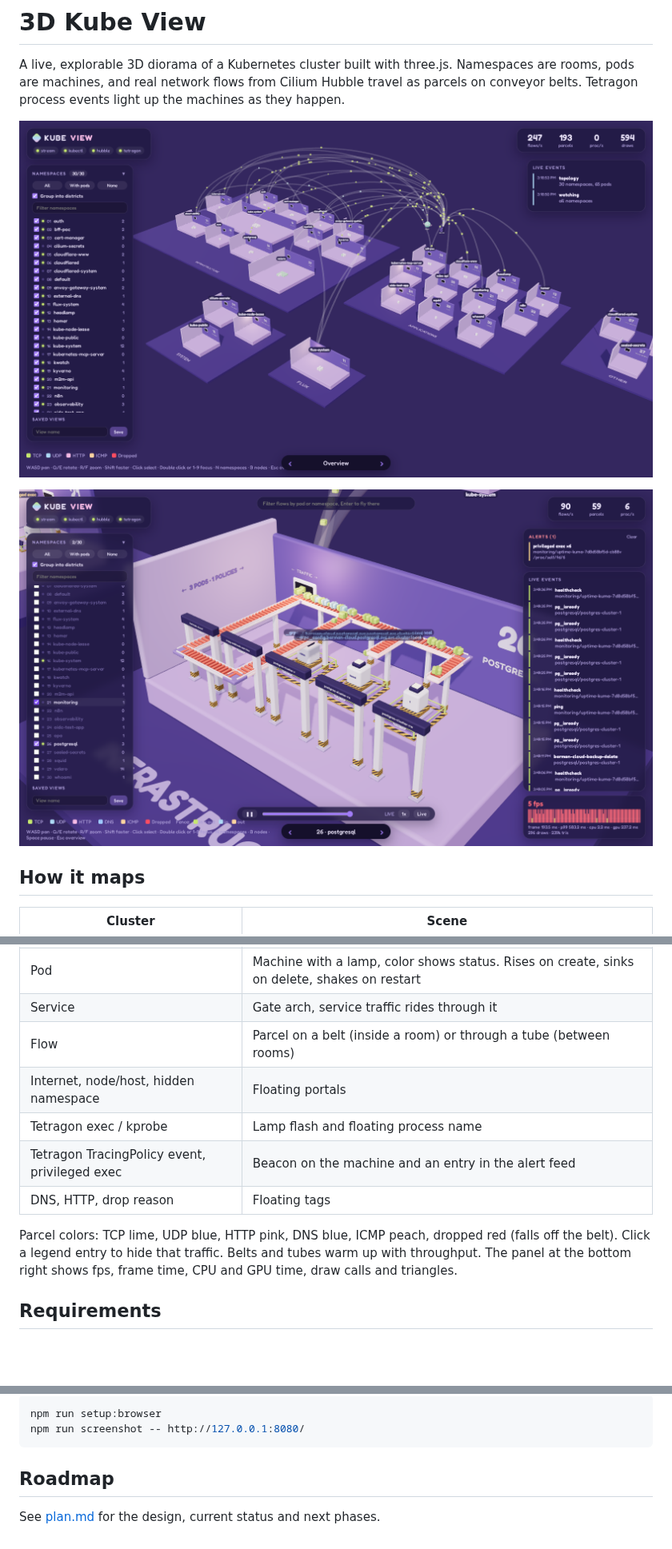
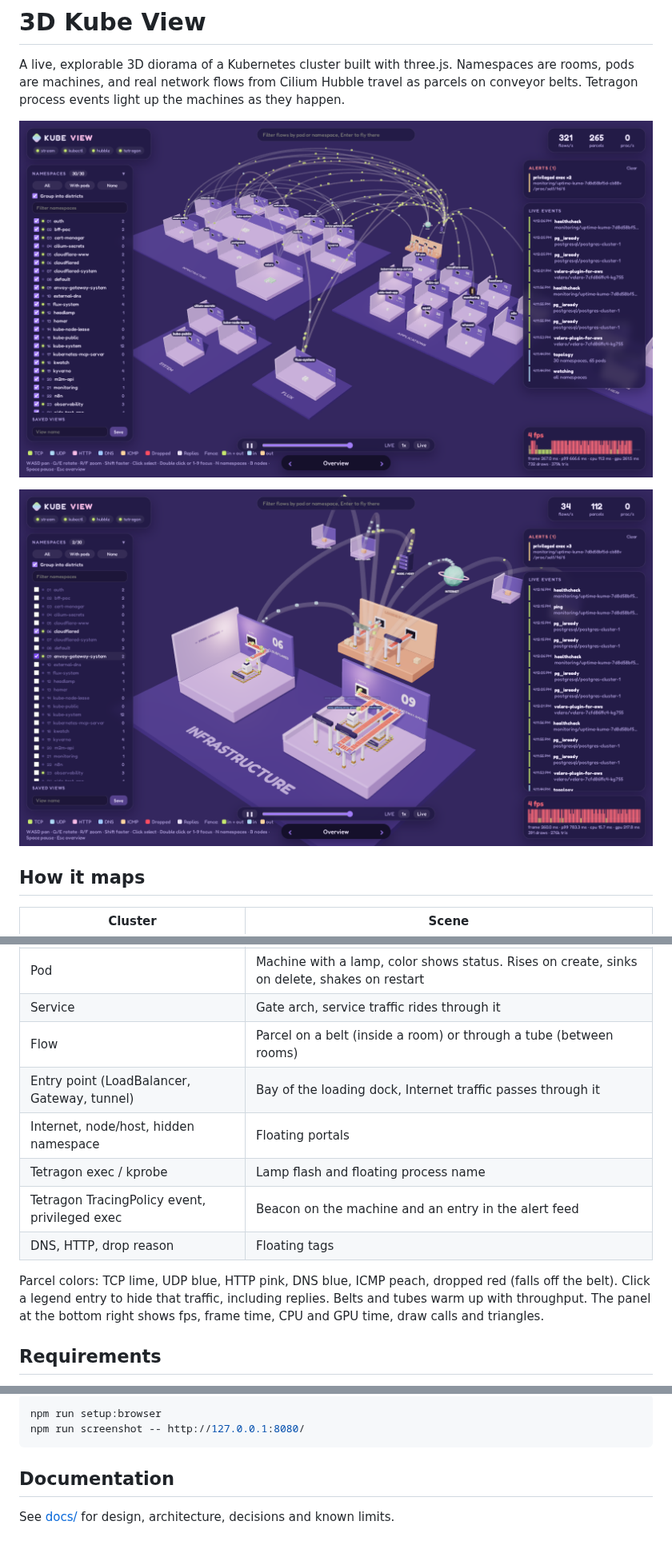
Before and after one commit to teyhouse/3d-kube-view, a Markdown page: README.md, 3 parts joined by grey strips. Shown at 80% size. Rendered like a GitHub page; pictures changed too: assets/overview.png, assets/room.png; blank space fills up the shorter version.

Commit message:
docs: move plan into docs and refresh screenshots

````diff
--- a/README.md
+++ b/README.md
@@ -17,12 +17,13 @@ A live, explorable 3D diorama of a Kubernetes cluster built with three.js. Names
 | Pod | Machine with a lamp, color shows status. Rises on create, sinks on delete, shakes on restart |
 | Service | Gate arch, service traffic rides through it |
 | Flow | Parcel on a belt (inside a room) or through a tube (between rooms) |
+| Entry point (LoadBalancer, Gateway, tunnel) | Bay of the loading dock, Internet traffic passes through it |
 | Internet, node/host, hidden namespace | Floating portals |
 | Tetragon exec / kprobe | Lamp flash and floating process name |
 | Tetragon TracingPolicy event, privileged exec | Beacon on the machine and an entry in the alert feed |
 | DNS, HTTP, drop reason | Floating tags |
 
-Parcel colors: TCP lime, UDP blue, HTTP pink, DNS blue, ICMP peach, dropped red (falls off the belt). Click a legend entry to hide that traffic. Belts and tubes warm up with throughput. The panel at the bottom right shows fps, frame time, CPU and GPU time, draw calls and triangles.
+Parcel colors: TCP lime, UDP blue, HTTP pink, DNS blue, ICMP peach, dropped red (falls off the belt). Click a legend entry to hide that traffic, including replies. Belts and tubes warm up with throughput. The panel at the bottom right shows fps, frame time, CPU and GPU time, draw calls and triangles.
 
 ## Requirements
 
@@ -82,6 +83,6 @@ npm run setup:browser
 npm run screenshot -- http://127.0.0.1:8080/
 ```
 
-## Roadmap
+## Documentation
 
-See [plan.md](plan.md) for the design, current status and next phases.
+See [docs/](docs/README.md) for design, architecture, decisions and known limits.
````
Also changed, not shown: docs/README.md (added, +7 -0 lines), docs/architecture.md (added, +63 -0 lines), docs/decisions.md (added, +51 -0 lines), docs/design.md (added, +52 -0 lines), docs/development.md (added, +37 -0 lines), docs/known-limits.md (added, +30 -0 lines), plan.md (deleted, +0 -178 lines).
